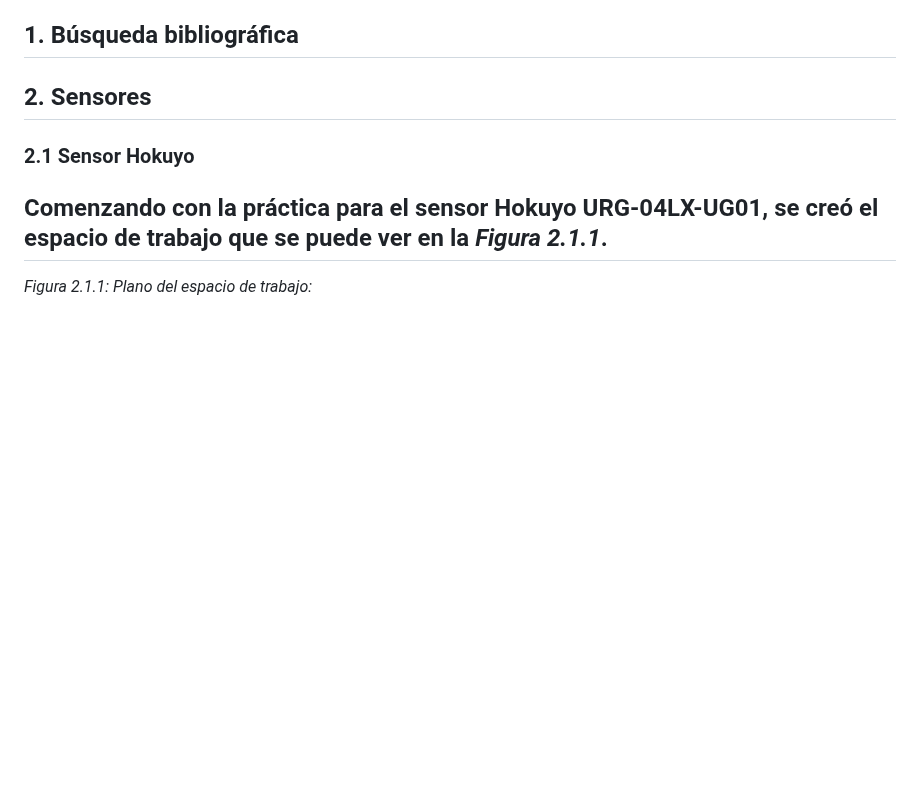
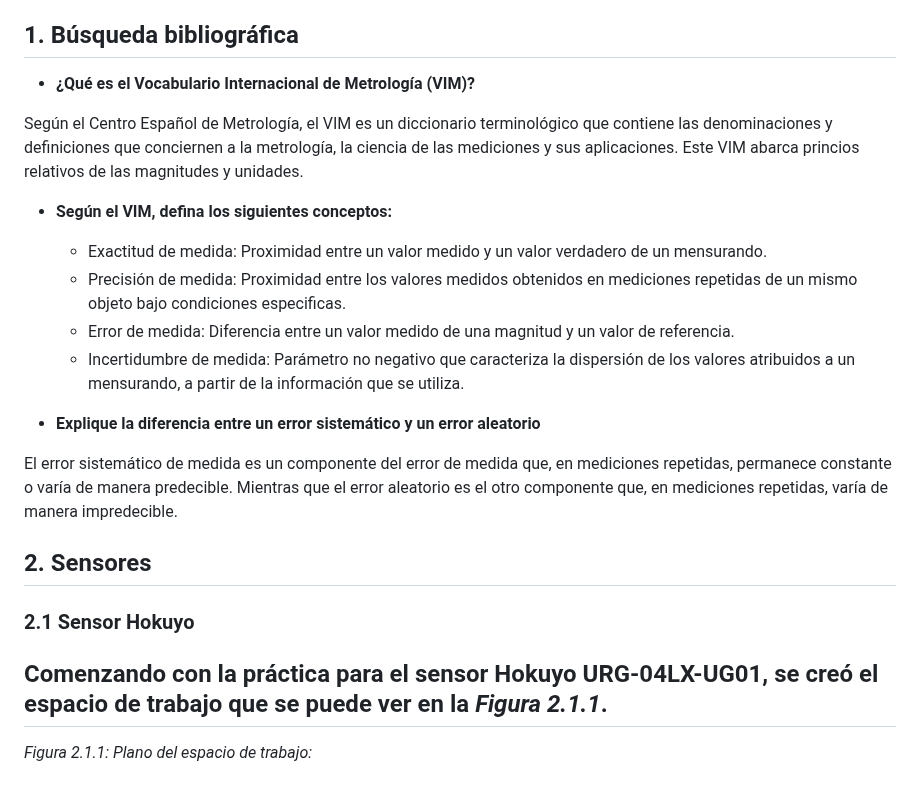
Before and after one commit to JoanPinilla/FRM-2025-1, a Markdown page: Laboratorio No. 2/README.md, the part around the change. Rendered like a GitHub page; blank space fills up the shorter version.

Commit message:
Update README.md
Se añaden las primeras 3 respuestas de la búsqueda bibliográfica

```diff
--- a/Laboratorio No. 2/README.md
+++ b/Laboratorio No. 2/README.md
@@ -15,6 +15,21 @@ Repositorio para llevar registro de las actividades realizadas en el laboratorio
 
 
 ## 1. Búsqueda bibliográfica
+- **¿Qué es el Vocabulario Internacional de Metrología (VIM)?**
+
+Según el Centro Español de Metrología, el VIM es un diccionario terminológico que contiene las denominaciones y definiciones que conciernen a la metrología, la ciencia de las mediciones y sus aplicaciones. Este VIM abarca princios relativos de las magnitudes y unidades.
+
+- **Según el VIM, defina los siguientes conceptos:**
+
+  - Exactitud de medida: Proximidad entre un valor medido y un valor verdadero de un mensurando.
+  - Precisión de medida: Proximidad entre los valores medidos obtenidos en mediciones repetidas de un mismo objeto bajo condiciones especificas.
+  - Error de medida: Diferencia entre un valor medido de una magnitud y un valor de referencia.
+  - Incertidumbre de medida: Parámetro no negativo que caracteriza la dispersión de los valores atribuidos a un mensurando, a partir de la información que se utiliza.
+
+- **Explique la diferencia entre un error sistemático y un error aleatorio**
+
+El error sistemático de medida es un componente del error de medida que, en mediciones repetidas, permanece constante o varía de manera predecible. Mientras que el error aleatorio es el otro componente que, en mediciones repetidas, varía de manera impredecible.
+
 
 ## 2. Sensores
 
```
